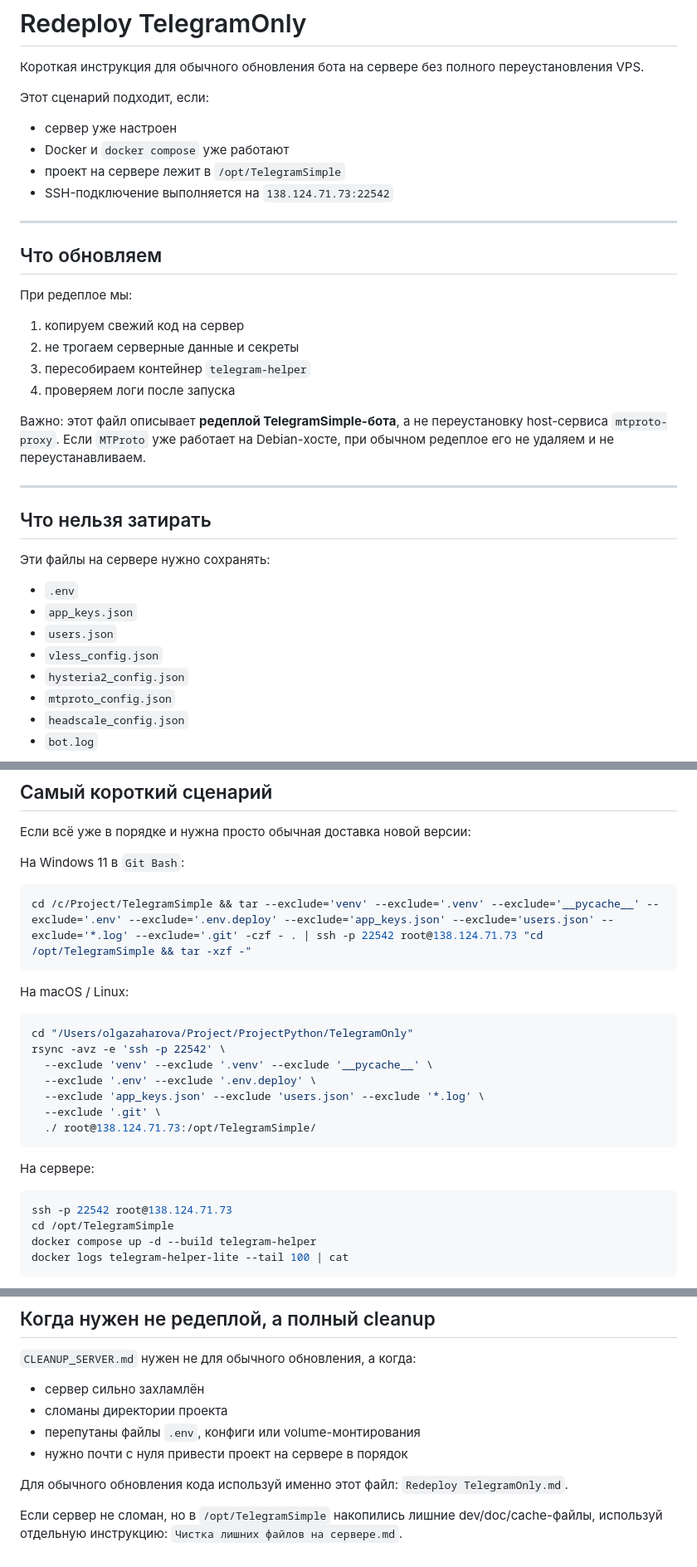
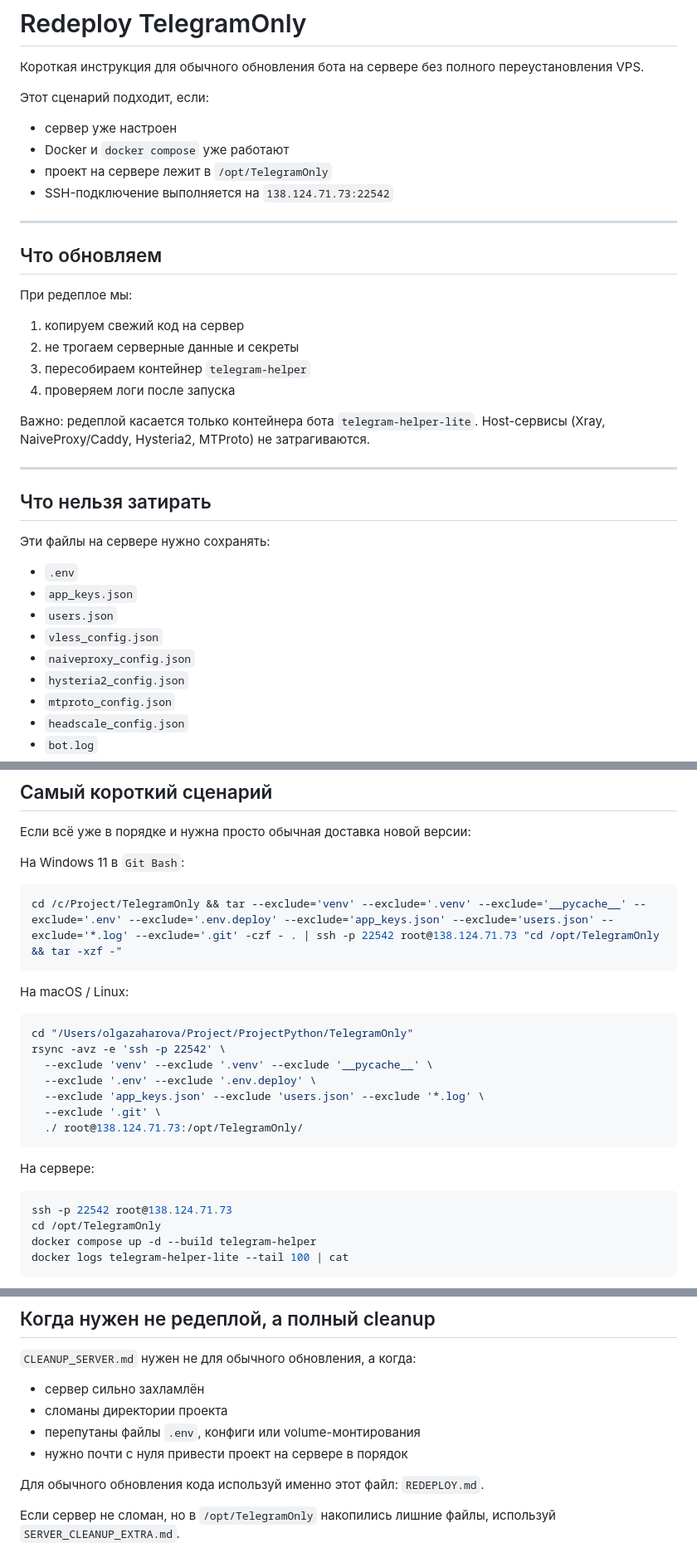
Before and after one commit to kureinmaxim/TelegramOnly, a Markdown page: REDEPLOY.md, 3 parts joined by grey strips. Shown at 83% size. Drawn GitHub-style.

````diff
--- a/REDEPLOY.md
+++ b/REDEPLOY.md
@@ -6,7 +6,7 @@
 
 - сервер уже настроен
 - Docker и `docker compose` уже работают
-- проект на сервере лежит в `/opt/TelegramSimple`
+- проект на сервере лежит в `/opt/TelegramOnly`
 - SSH-подключение выполняется на `138.124.71.73:22542`
 
 ---
@@ -20,7 +20,7 @@
 3. пересобираем контейнер `telegram-helper`
 4. проверяем логи после запуска
 
-Важно: этот файл описывает **редеплой TelegramSimple-бота**, а не переустановку host-сервиса `mtproto-proxy`. Если `MTProto` уже работает на Debian-хосте, при обычном редеплое его не удаляем и не переустанавливаем.
+Важно: редеплой касается только контейнера бота `telegram-helper-lite`. Host-сервисы (Xray, NaiveProxy/Caddy, Hysteria2, MTProto) не затрагиваются.
 
 ---
 
@@ -32,6 +32,7 @@
 - `app_keys.json`
 - `users.json`
 - `vless_config.json`
+- `naiveproxy_config.json`
 - `hysteria2_config.json`
 - `mtproto_config.json`
 - `headscale_config.json`
@@ -232,7 +233,7 @@ qrcode ok
 На Windows 11 в `Git Bash`:
 
 ```bash
-cd /c/Project/TelegramSimple && tar --exclude='venv' --exclude='.venv' --exclude='__pycache__' --exclude='.env' --exclude='.env.deploy' --exclude='app_keys.json' --exclude='users.json' --exclude='*.log' --exclude='.git' -czf - . | ssh -p 22542 root@138.124.71.73 "cd /opt/TelegramSimple && tar -xzf -"
+cd /c/Project/TelegramOnly && tar --exclude='venv' --exclude='.venv' --exclude='__pycache__' --exclude='.env' --exclude='.env.deploy' --exclude='app_keys.json' --exclude='users.json' --exclude='*.log' --exclude='.git' -czf - . | ssh -p 22542 root@138.124.71.73 "cd /opt/TelegramOnly && tar -xzf -"
 ```
 
 На macOS / Linux:
@@ -244,14 +245,14 @@ rsync -avz -e 'ssh -p 22542' \
   --exclude '.env' --exclude '.env.deploy' \
   --exclude 'app_keys.json' --exclude 'users.json' --exclude '*.log' \
   --exclude '.git' \
-  ./ root@138.124.71.73:/opt/TelegramSimple/
+  ./ root@138.124.71.73:/opt/TelegramOnly/
 ```
 
 На сервере:
 
 ```bash
 ssh -p 22542 root@138.124.71.73
-cd /opt/TelegramSimple
+cd /opt/TelegramOnly
 docker compose up -d --build telegram-helper
 docker logs telegram-helper-lite --tail 100 | cat
 ```
@@ -269,6 +270,6 @@ docker logs telegram-helper-lite --tail 100 | cat
 - перепутаны файлы `.env`, конфиги или volume-монтирования
 - нужно почти с нуля привести проект на сервере в порядок
 
-Для обычного обновления кода используй именно этот файл: `Redeploy TelegramOnly.md`.
+Для обычного обновления кода используй именно этот файл: `REDEPLOY.md`.
 
-Если сервер не сломан, но в `/opt/TelegramSimple` накопились лишние dev/doc/cache-файлы, используй отдельную инструкцию: `Чистка лишних файлов на сервере.md`.
+Если сервер не сломан, но в `/opt/TelegramOnly` накопились лишние файлы, используй `SERVER_CLEANUP_EXTRA.md`.
````
Also changed, not shown: other parts of REDEPLOY.md (+8 -8 lines), DEPLOY_GUIDE.md (+50 -40 lines).
